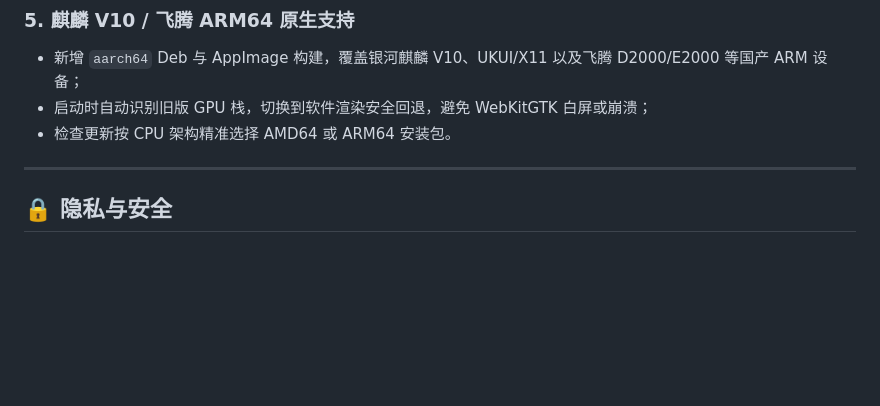
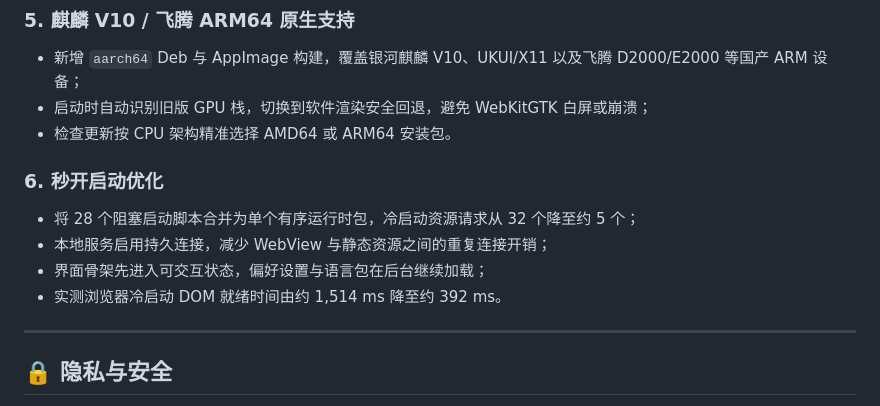
Before and after one commit to Natsummerance/readMD, a Markdown page: release/release_notes.md, the part around the change. GitHub-like rendering; blank space fills up the shorter version.

Commit message:
docs(release): record instant startup optimization

```diff
--- a/release/release_notes.md
+++ b/release/release_notes.md
@@ -41,6 +41,12 @@ ReadMD 是免费、开源的本地 Markdown 智能阅读、编辑与全格式转
 - 启动时自动识别旧版 GPU 栈，切换到软件渲染安全回退，避免 WebKitGTK 白屏或崩溃；
 - 检查更新按 CPU 架构精准选择 AMD64 或 ARM64 安装包。
 
+### 6. 秒开启动优化
+- 将 28 个阻塞启动脚本合并为单个有序运行时包，冷启动资源请求从 32 个降至约 5 个；
+- 本地服务启用持久连接，减少 WebView 与静态资源之间的重复连接开销；
+- 界面骨架先进入可交互状态，偏好设置与语言包在后台继续加载；
+- 实测浏览器冷启动 DOM 就绪时间由约 1,514 ms 降至约 392 ms。
+
 ---
 
 ## 🔒 隐私与安全
```
